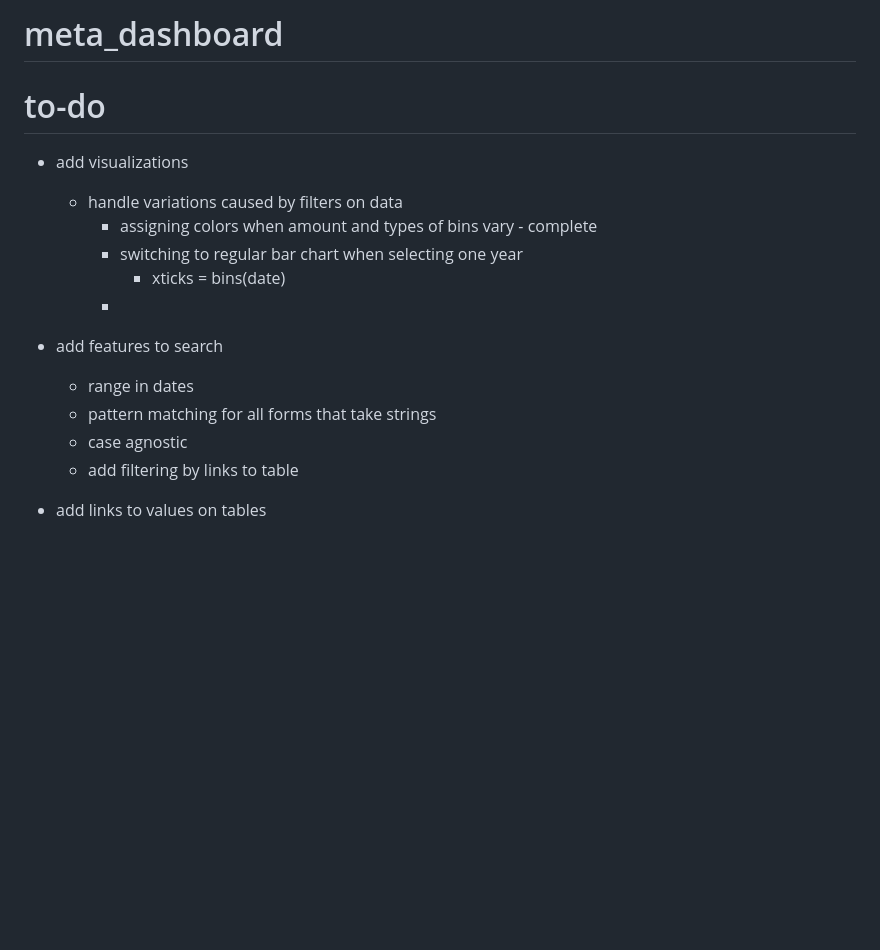
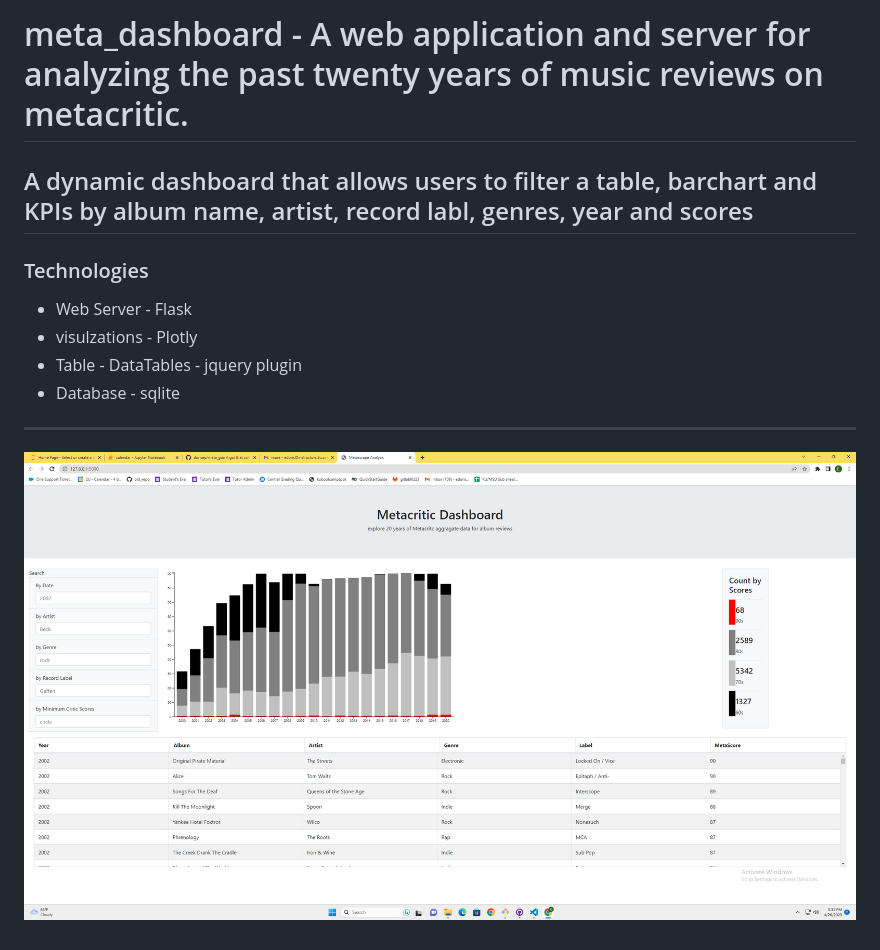
Before and after one commit to dorisep/meta_dashboard, a Markdown page: README.md, the part around the change. Drawn GitHub-style; pictures changed too: images/completed_dash.png (added); blank space fills up the shorter version.

```diff
--- a/README.md
+++ b/README.md
@@ -1,17 +1,11 @@
-# meta_dashboard
-# to-do
+# meta_dashboard - A web application and server for analyzing the past twenty years of music reviews on metacritic.
+## A dynamic dashboard that allows users to filter a table, barchart and KPIs by album name, artist, record labl, genres, year and scores
+### Technologies
+- Web Server - Flask
+- visulzations - Plotly
+- Table - DataTables - jquery plugin
+- Database - sqlite
 
-- add visualizations
-    - handle variations caused by filters on data
-        - assigning colors when amount and types of bins vary - complete
-        - switching to regular bar chart when selecting one year
-            - xticks = bins(date)
-        -
+---
 
-- add features to search
-    - range in dates
-    - pattern matching for all forms that take strings
-    - case agnostic
-    - add filtering by links to table
-
-- add links to values on tables
+![finished dash](images/completed_dash.png)
```
Also changed, not shown: images/data_import.png (added), images/kpis.png (added), 6 other files.
